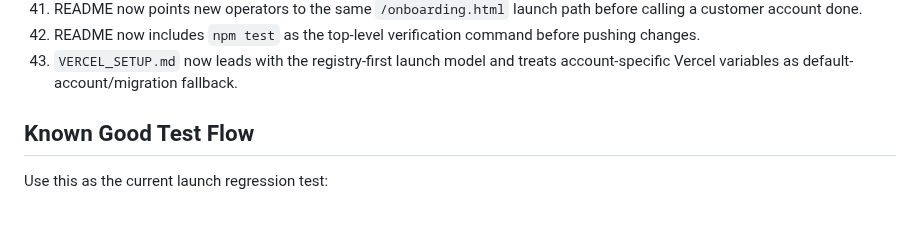
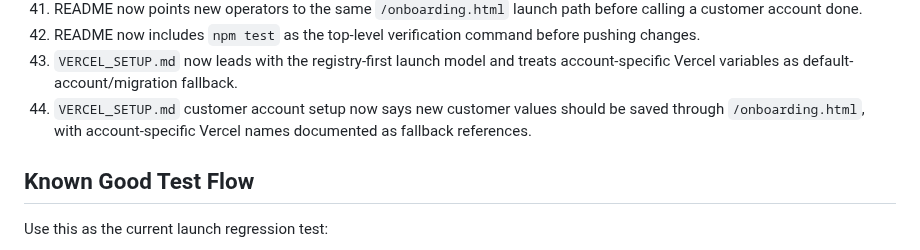
Before and after one commit to innovate-today/SMARTCoach, a Markdown page: SMARTCOACH_PROJECT_STATE.md, the part around the change. Rendered like a GitHub page; blank space fills up the shorter version.

```diff
--- a/SMARTCOACH_PROJECT_STATE.md
+++ b/SMARTCOACH_PROJECT_STATE.md
@@ -696,6 +696,7 @@ Completed or intentionally narrowed items from the launch cleanup pass:
 41. README now points new operators to the same `/onboarding.html` launch path before calling a customer account done.
 42. README now includes `npm test` as the top-level verification command before pushing changes.
 43. `VERCEL_SETUP.md` now leads with the registry-first launch model and treats account-specific Vercel variables as default-account/migration fallback.
+44. `VERCEL_SETUP.md` customer account setup now says new customer values should be saved through `/onboarding.html`, with account-specific Vercel names documented as fallback references.
 
 ## Known Good Test Flow
 
```
Also changed, not shown: VERCEL_SETUP.md (+9 -7 lines).
